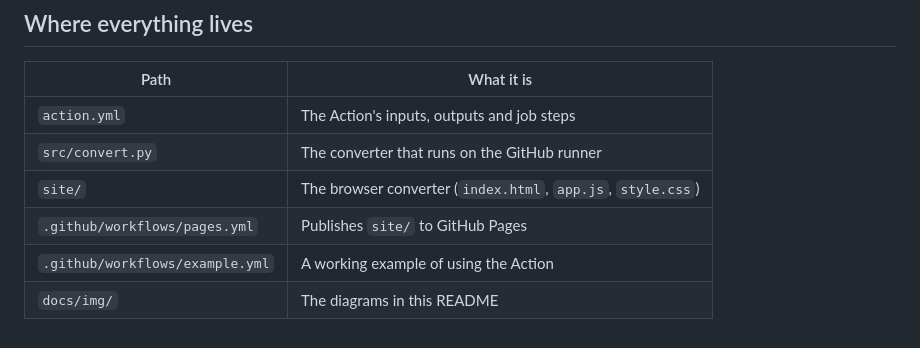
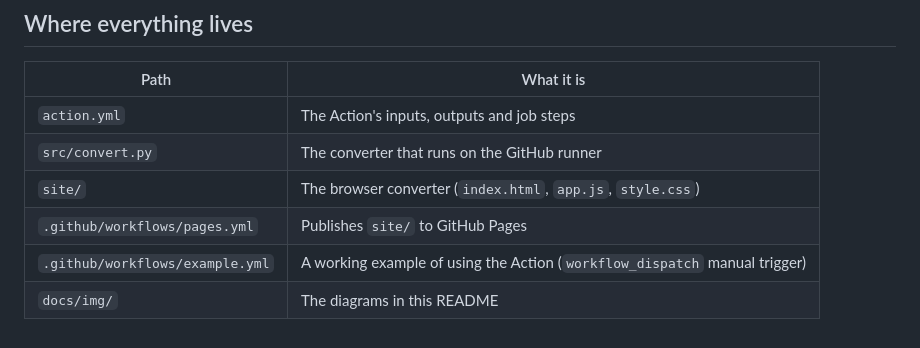
Before and after one commit to Srinivasan-78/doc2md-action, a Markdown page: README.md, the part around the change. Rendered like a GitHub page.

Commit message:
docs: clarify manual workflow_dispatch in README

```diff
--- a/README.md
+++ b/README.md
@@ -275,5 +275,5 @@ To try it locally, run `python -m http.server -d site` and open <http://localhos
 | `src/convert.py` | The converter that runs on the GitHub runner |
 | `site/` | The browser converter (`index.html`, `app.js`, `style.css`) |
 | `.github/workflows/pages.yml` | Publishes `site/` to GitHub Pages |
-| `.github/workflows/example.yml` | A working example of using the Action |
+| `.github/workflows/example.yml` | A working example of using the Action (`workflow_dispatch` manual trigger) |
 | `docs/img/` | The diagrams in this README |
```
